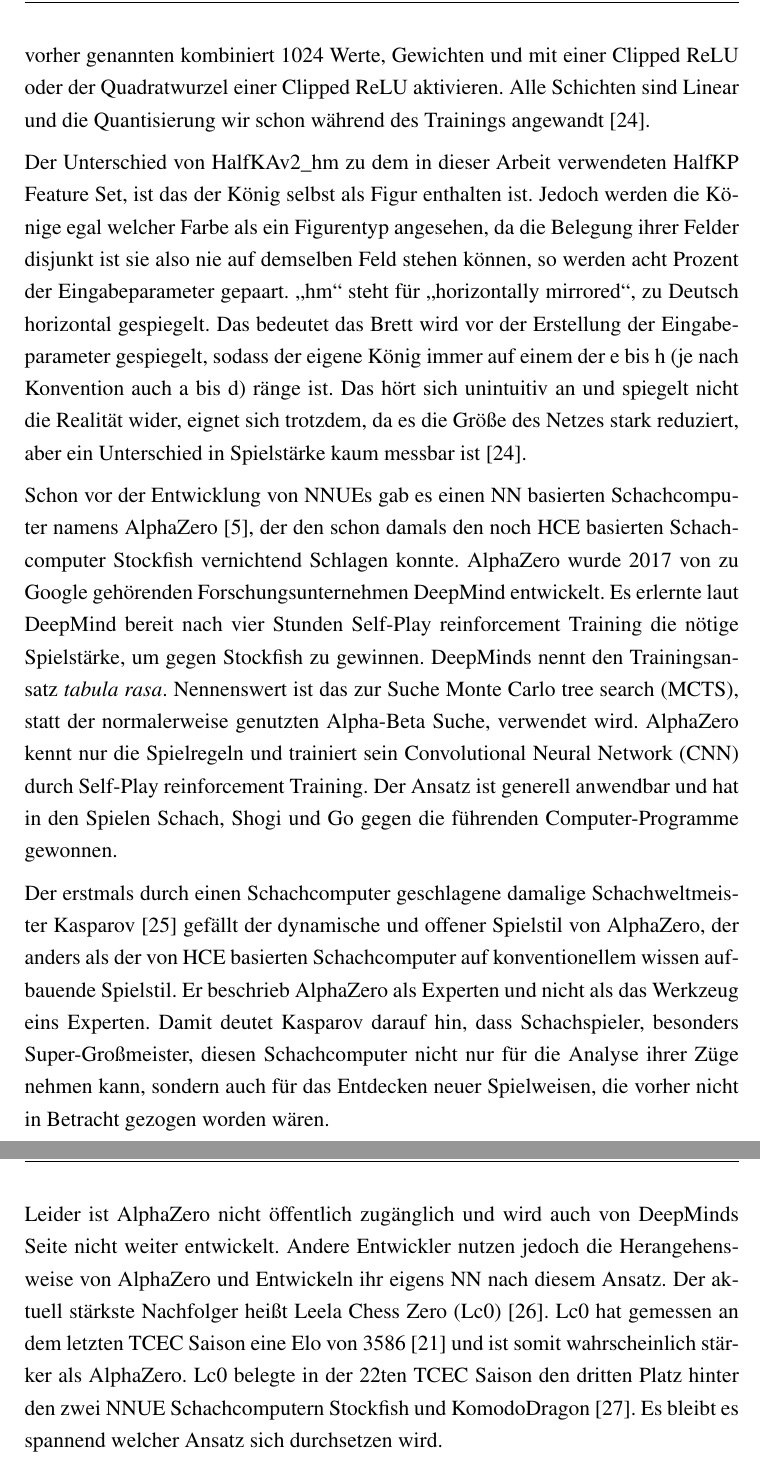
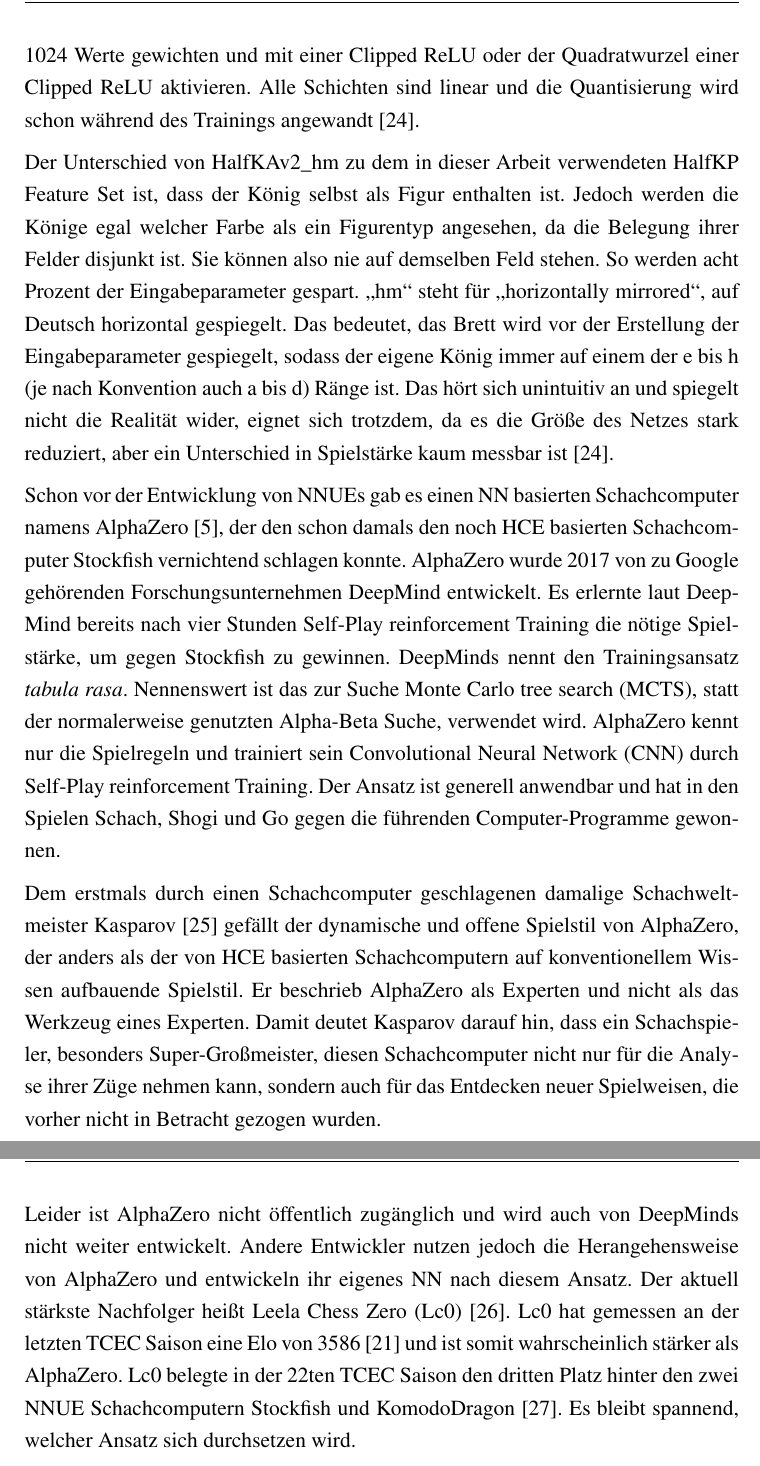
Before and after one commit to marvinkarhan/Bachelorarbeit, a LaTeX thesis (latex/tex/thesis.tex, which reads latex/tex/kapitel/verwante_arbeiten.tex): two parts of pages 18 and 19 of 29, joined at a grey line, cut so that both start at the same text. Compiled offline with pdfLaTeX.

Commit message:
Rechtschreib korrektur verwandte arbeiten

```diff
--- a/latex/tex/kapitel/verwante_arbeiten.tex
+++ b/latex/tex/kapitel/verwante_arbeiten.tex
@@ -9,10 +9,10 @@
 
-Die Architektur der Stockfish \ac{NNUE} ist aktuell in seiner fünften Version. Es besteht aus einem Feature Set mit 45.056 Eingabeparametern, namens HalfKAv2\_hm, die inkrementell in zwei Farben abhängigen Akkumulatoren aktualisiert werden. Die Ausgabe der Eingabeschicht besteht aus jeweils 520 Ausgabewerten, welche in einen Vektor mit acht Werten und einen mit den restlichen 512 Werten geteilt wird. Die Zwei Vektoren mit acht Werten werden basierend auf der Seite, welche am Zug ist, angepasst. Anhand der Phase des Spiels wird einer der sogenannten Buckets gewählt. Konkret bestimmt die Anzahl der im spiel stehenden Figuren die Spielphase: $\left \lfloor\frac{pieceCount-1}{4}\right \rfloor$. Das gleiche Verfahren wird auch zur Auswahl der Schichten der versteckten Schichten verwendet. Die Buckets beinhalten zwei Schichten, welche die vorher genannten kombiniert 1024 Werte, Gewichten und mit einer Clipped \ac{ReLU} oder der Quadratwurzel einer Clipped \ac{ReLU} aktivieren. Alle Schichten sind Linear und die Quantisierung wir schon während des Trainings angewandt \cite{StockfishNNUE}.
+Die Architektur der Stockfish \ac{NNUE} ist aktuell in seiner fünften Version. Sie besteht aus einem Feature Set mit 45.056 Eingabeparametern, namens HalfKAv2\_hm, die inkrementell in zwei Farben abhängigen Akkumulatoren aktualisiert werden. Die Ausgabe der Eingabeschicht besteht aus jeweils 520 Ausgabewerten, welche in einen Vektor mit acht Werten und einen mit den restlichen 512 Werten geteilt wird. Die zwei Vektoren mit acht Werten werden basierend auf der Seite, welche am Zug ist, angepasst. Anhand der Phase des Spiels wird einer der sogenannten Buckets gewählt. Konkret bestimmt die Anzahl der im Spiel stehenden Figuren die Spielphase: $\left \lfloor\frac{pieceCount-1}{4}\right \rfloor$. Das gleiche Verfahren wird auch zur Auswahl der Schichten der versteckten Schichten verwendet. Die Buckets beinhalten zwei Schichten, die 1024 Werte gewichten und mit einer Clipped \ac{ReLU} oder der Quadratwurzel einer Clipped \ac{ReLU} aktivieren. Alle Schichten sind linear und die Quantisierung wird schon während des Trainings angewandt \cite{StockfishNNUE}.
 
-Der Unterschied von HalfKAv2\_hm zu dem in dieser Arbeit verwendeten HalfKP Feature Set, ist das der König selbst als Figur enthalten ist. Jedoch werden die Könige egal welcher Farbe als ein Figurentyp angesehen, da die Belegung ihrer Felder disjunkt ist sie also nie auf demselben Feld stehen können, so werden acht Prozent der Eingabeparameter gepaart. \enquote{hm} steht für \enquote{horizontally mirrored}, zu Deutsch horizontal gespiegelt. Das bedeutet das Brett wird vor der Erstellung der Eingabeparameter gespiegelt, sodass der eigene König immer auf einem der e bis h (je nach Konvention auch a bis d) ränge ist. Das hört sich unintuitiv an und spiegelt nicht die Realität wider, eignet sich trotzdem, da es die Größe des Netzes stark reduziert, aber ein Unterschied in Spielstärke kaum messbar ist \cite{StockfishNNUE}.
+Der Unterschied von HalfKAv2\_hm zu dem in dieser Arbeit verwendeten HalfKP Feature Set ist, dass der König selbst als Figur enthalten ist. Jedoch werden die Könige egal welcher Farbe als ein Figurentyp angesehen, da die Belegung ihrer Felder disjunkt ist. Sie können also nie auf demselben Feld stehen. So werden acht Prozent der Eingabeparameter gespart. \enquote{hm} steht für \enquote{horizontally mirrored}, auf Deutsch horizontal gespiegelt. Das bedeutet, das Brett wird vor der Erstellung der Eingabeparameter gespiegelt, sodass der eigene König immer auf einem der e bis h (je nach Konvention auch a bis d) Ränge ist. Das hört sich unintuitiv an und spiegelt nicht die Realität wider, eignet sich trotzdem, da es die Größe des Netzes stark reduziert, aber ein Unterschied in Spielstärke kaum messbar ist \cite{StockfishNNUE}.
 
-Schon vor der Entwicklung von \acp{NNUE} gab es einen \ac{NN} basierten Schachcomputer namens AlphaZero \cite{Silver2017}, der den schon damals den noch \ac{HCE} basierten Schachcomputer Stockfish vernichtend Schlagen konnte. AlphaZero wurde \citeyear{Silver2017} von zu Google gehörenden Forschungsunternehmen DeepMind entwickelt. Es erlernte laut DeepMind bereit nach vier Stunden Self-Play reinforcement Training die nötige Spielstärke, um gegen Stockfish zu gewinnen. DeepMinds nennt den Trainingsansatz \emph{tabula rasa}. Nennenswert ist das zur Suche \ac{MCTS}, statt der normalerweise genutzten Alpha-Beta Suche, verwendet wird. AlphaZero kennt nur die Spielregeln und trainiert sein \ac{CNN} durch Self-Play reinforcement Training. Der Ansatz ist generell anwendbar und hat in den Spielen Schach, Shogi und Go gegen die führenden Computer-Programme gewonnen.
+Schon vor der Entwicklung von \acp{NNUE} gab es einen \ac{NN} basierten Schachcomputer namens AlphaZero \cite{Silver2017}, der den schon damals den noch \ac{HCE} basierten Schachcomputer Stockfish vernichtend schlagen konnte. AlphaZero wurde \citeyear{Silver2017} von zu Google gehörenden Forschungsunternehmen DeepMind entwickelt. Es erlernte laut DeepMind bereits nach vier Stunden Self-Play reinforcement Training die nötige Spielstärke, um gegen Stockfish zu gewinnen. DeepMinds nennt den Trainingsansatz \emph{tabula rasa}. Nennenswert ist das zur Suche \ac{MCTS}, statt der normalerweise genutzten Alpha-Beta Suche, verwendet wird. AlphaZero kennt nur die Spielregeln und trainiert sein \ac{CNN} durch Self-Play reinforcement Training. Der Ansatz ist generell anwendbar und hat in den Spielen Schach, Shogi und Go gegen die führenden Computer-Programme gewonnen.
 
-Der erstmals durch einen Schachcomputer geschlagene damalige Schachweltmeister \citeauthor{Kasparov2018} \cite{Kasparov2018} gefällt der dynamische und offener Spielstil von AlphaZero, der anders als der von \ac{HCE} basierten Schachcomputer auf konventionellem wissen aufbauende Spielstil. Er beschrieb AlphaZero als Experten und nicht als das Werkzeug eins Experten. Damit deutet \citeauthor{Kasparov2018} darauf hin, dass Schachspieler, besonders Super-Großmeister, diesen Schachcomputer nicht nur für die Analyse ihrer Züge nehmen kann, sondern auch für das Entdecken neuer Spielweisen, die vorher nicht in Betracht gezogen worden wären.
+Dem erstmals durch einen Schachcomputer geschlagenen damalige Schachweltmeister \citeauthor{Kasparov2018} \cite{Kasparov2018} gefällt der dynamische und offene Spielstil von AlphaZero, der anders als der von \ac{HCE} basierten Schachcomputern auf konventionellem Wissen aufbauende Spielstil. Er beschrieb AlphaZero als Experten und nicht als das Werkzeug eines Experten. Damit deutet \citeauthor{Kasparov2018} darauf hin, dass ein Schachspieler, besonders Super-Großmeister, diesen Schachcomputer nicht nur für die Analyse ihrer Züge nehmen kann, sondern auch für das Entdecken neuer Spielweisen, die vorher nicht in Betracht gezogen wurden.
 
-Leider ist AlphaZero nicht öffentlich zugänglich und wird auch von DeepMinds Seite nicht weiter entwickelt. Andere Entwickler nutzen jedoch die Herangehensweise von AlphaZero und Entwickeln ihr eigens \ac{NN} nach diesem Ansatz. Der aktuell stärkste Nachfolger heißt \ac{Lc0} \cite{Lc0Homepage}. \ac{Lc0} hat gemessen an dem letzten \ac{TCEC} Saison eine Elo von 3586 \cite{TCEC22} und ist somit wahrscheinlich stärker als AlphaZero. \ac{Lc0} belegte in der 22ten \ac{TCEC} Saison den dritten Platz hinter den zwei \ac{NNUE} Schachcomputern Stockfish und KomodoDragon \cite{KomodoDragon}. Es bleibt es spannend welcher Ansatz sich durchsetzen wird.
+Leider ist AlphaZero nicht öffentlich zugänglich und wird auch von DeepMinds nicht weiter entwickelt. Andere Entwickler nutzen jedoch die Herangehensweise von AlphaZero und entwickeln ihr eigenes \ac{NN} nach diesem Ansatz. Der aktuell stärkste Nachfolger heißt \ac{Lc0} \cite{Lc0Homepage}. \ac{Lc0} hat gemessen an der letzten \ac{TCEC} Saison eine Elo von 3586 \cite{TCEC22} und ist somit wahrscheinlich stärker als AlphaZero. \ac{Lc0} belegte in der 22ten \ac{TCEC} Saison den dritten Platz hinter den zwei \ac{NNUE} Schachcomputern Stockfish und KomodoDragon \cite{KomodoDragon}. Es bleibt spannend, welcher Ansatz sich durchsetzen wird.
```
Also changed, not shown: latex/tex/kapitel/verwante_arbeiten.tex (4 more changed lines).
